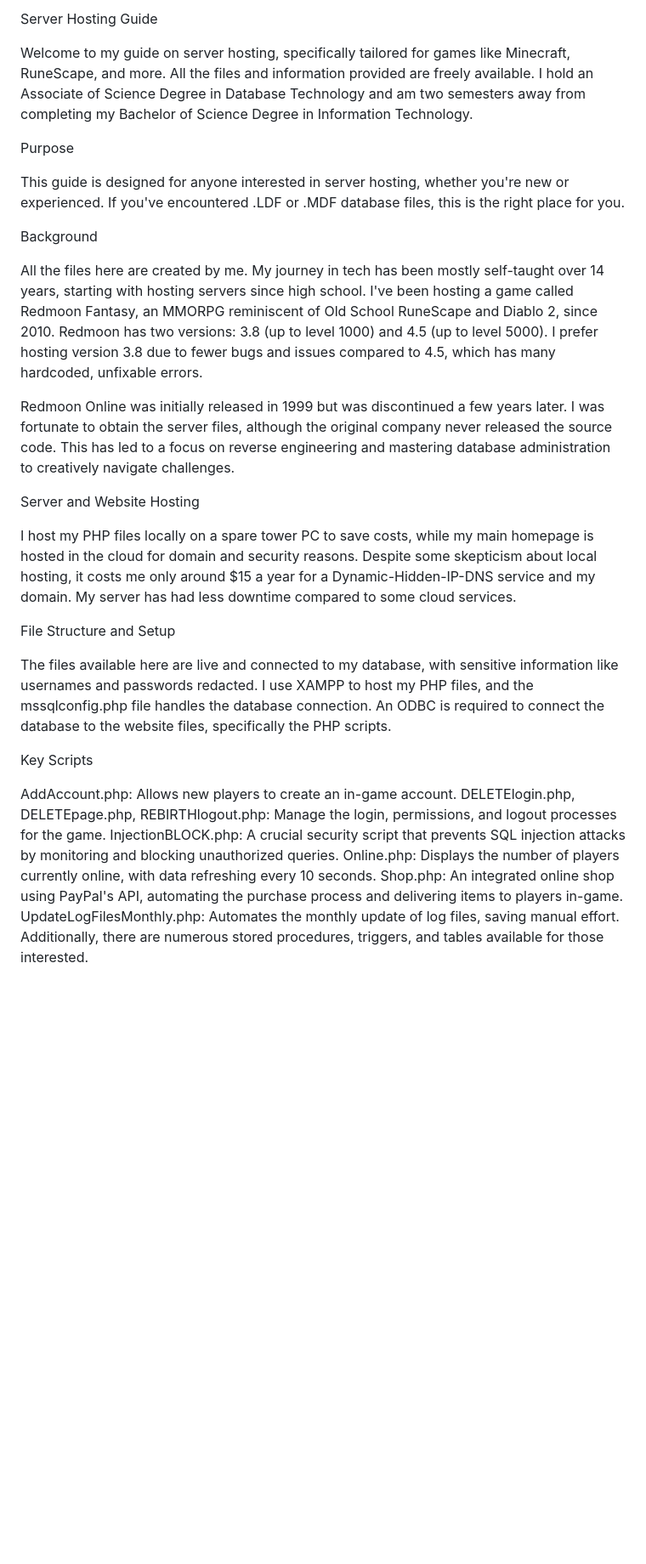
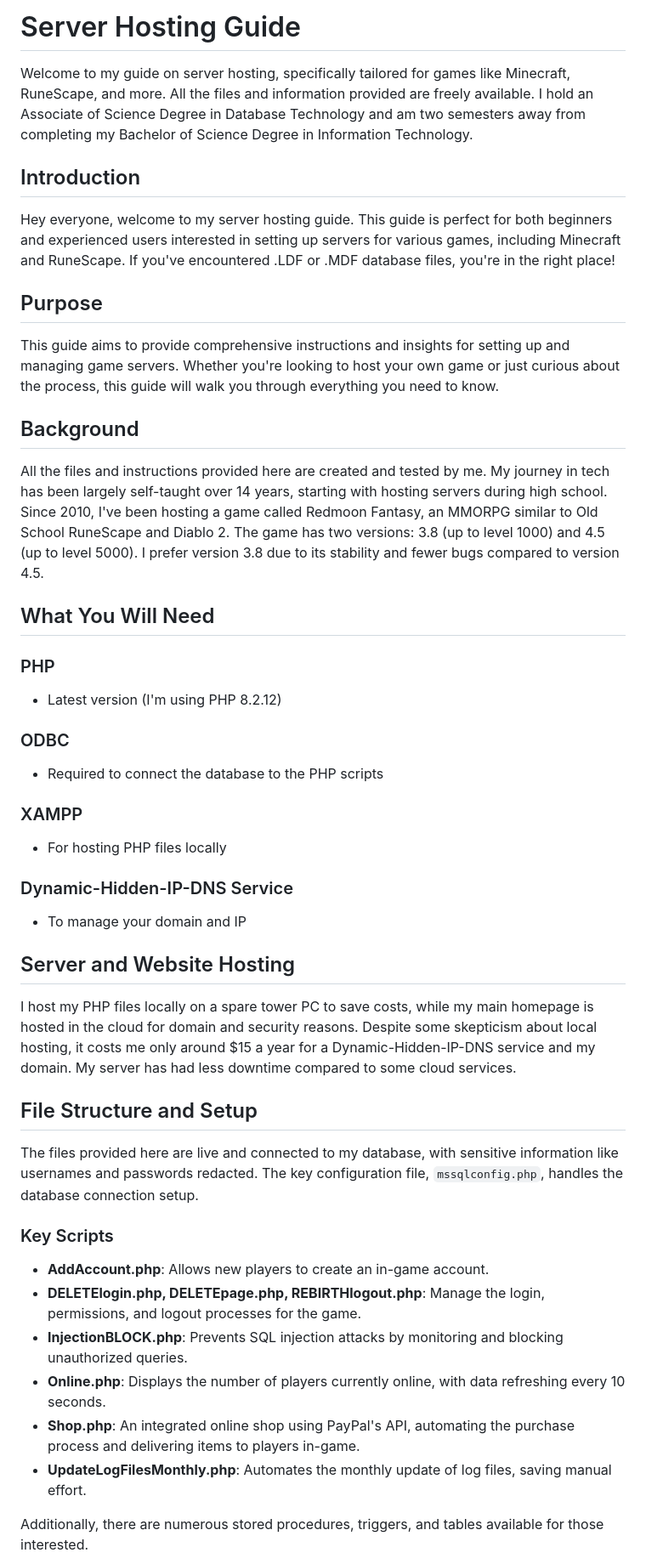
Before and after one commit to PThebeau/redmoon, a Markdown page: README.md, the part around the change printed below. Shown: that part at 85% size. Rendered like a GitHub page; blank space fills up the shorter version.

```diff
--- a/README.md
+++ b/README.md
@@ -1,32 +1,42 @@
-Server Hosting Guide
+# Server Hosting Guide
 
 Welcome to my guide on server hosting, specifically tailored for games like Minecraft, RuneScape, and more. All the files and information provided are freely available. I hold an Associate of Science Degree in Database Technology and am two semesters away from completing my Bachelor of Science Degree in Information Technology.
 
-Purpose
+## Introduction
+Hey everyone, welcome to my server hosting guide. This guide is perfect for both beginners and experienced users interested in setting up servers for various games, including Minecraft and RuneScape. If you've encountered .LDF or .MDF database files, you're in the right place!
 
-This guide is designed for anyone interested in server hosting, whether you're new or experienced. If you've encountered .LDF or .MDF database files, this is the right place for you.
+## Purpose
+This guide aims to provide comprehensive instructions and insights for setting up and managing game servers. Whether you're looking to host your own game or just curious about the process, this guide will walk you through everything you need to know.
 
-Background
+## Background
+All the files and instructions provided here are created and tested by me. My journey in tech has been largely self-taught over 14 years, starting with hosting servers during high school. Since 2010, I've been hosting a game called Redmoon Fantasy, an MMORPG similar to Old School RuneScape and Diablo 2. The game has two versions: 3.8 (up to level 1000) and 4.5 (up to level 5000). I prefer version 3.8 due to its stability and fewer bugs compared to version 4.5.
 
-All the files here are created by me. My journey in tech has been mostly self-taught over 14 years, starting with hosting servers since high school. I've been hosting a game called Redmoon Fantasy, an MMORPG reminiscent of Old School RuneScape and Diablo 2, since 2010. Redmoon has two versions: 3.8 (up to level 1000) and 4.5 (up to level 5000). I prefer hosting version 3.8 due to fewer bugs and issues compared to 4.5, which has many hardcoded, unfixable errors.
+## What You Will Need
+### PHP
+- Latest version (I'm using PHP 8.2.12)
 
-Redmoon Online was initially released in 1999 but was discontinued a few years later. I was fortunate to obtain the server files, although the original company never released the source code. This has led to a focus on reverse engineering and mastering database administration to creatively navigate challenges.
+### ODBC
+- Required to connect the database to the PHP scripts
 
-Server and Website Hosting
+### XAMPP
+- For hosting PHP files locally
 
+### Dynamic-Hidden-IP-DNS Service
+- To manage your domain and IP
+
+## Server and Website Hosting
 I host my PHP files locally on a spare tower PC to save costs, while my main homepage is hosted in the cloud for domain and security reasons. Despite some skepticism about local hosting, it costs me only around $15 a year for a Dynamic-Hidden-IP-DNS service and my domain. My server has had less downtime compared to some cloud services.
 
-File Structure and Setup
+## File Structure and Setup
+The files provided here are live and connected to my database, with sensitive information like usernames and passwords redacted. The key configuration file, `mssqlconfig.php`, handles the database connection setup.
 
-The files available here are live and connected to my database, with sensitive information like usernames and passwords redacted. I use XAMPP to host my PHP files, and the mssqlconfig.php file handles the database connection. An ODBC is required to connect the database to the website files, specifically the PHP scripts.
+### Key Scripts
+- **AddAccount.php**: Allows new players to create an in-game account.
+- **DELETElogin.php, DELETEpage.php, REBIRTHlogout.php**: Manage the login, permissions, and logout processes for the game.
+- **InjectionBLOCK.php**: Prevents SQL injection attacks by monitoring and blocking unauthorized queries.
+- **Online.php**: Displays the number of players currently online, with data refreshing every 10 seconds.
+- **Shop.php**: An integrated online shop using PayPal's API, automating the purchase process and delivering items to players in-game.
+- **UpdateLogFilesMonthly.php**: Automates the monthly update of log files, saving manual effort.
 
-Key Scripts
-
-AddAccount.php: Allows new players to create an in-game account.
-DELETElogin.php, DELETEpage.php, REBIRTHlogout.php: Manage the login, permissions, and logout processes for the game.
-InjectionBLOCK.php: A crucial security script that prevents SQL injection attacks by monitoring and blocking unauthorized queries.
-Online.php: Displays the number of players currently online, with data refreshing every 10 seconds.
-Shop.php: An integrated online shop using PayPal's API, automating the purchase process and delivering items to players in-game.
-UpdateLogFilesMonthly.php: Automates the monthly update of log files, saving manual effort.
 Additionally, there are numerous stored procedures, triggers, and tables available for those interested.
 
```
Also changed, not shown: other parts of README.md (+10 -9 lines).
